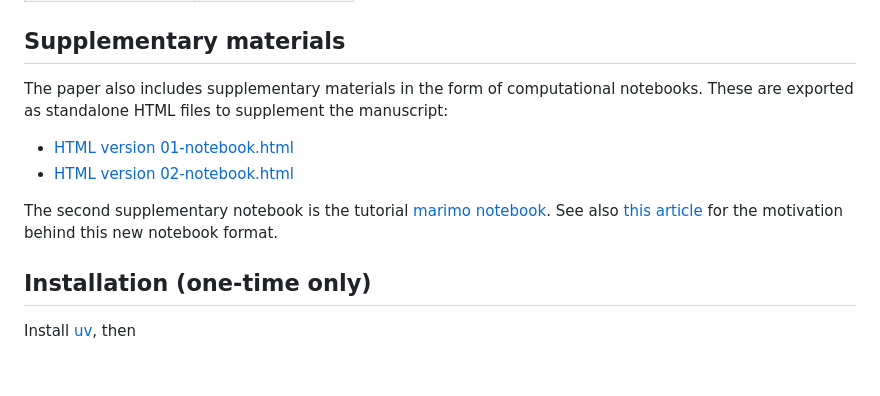
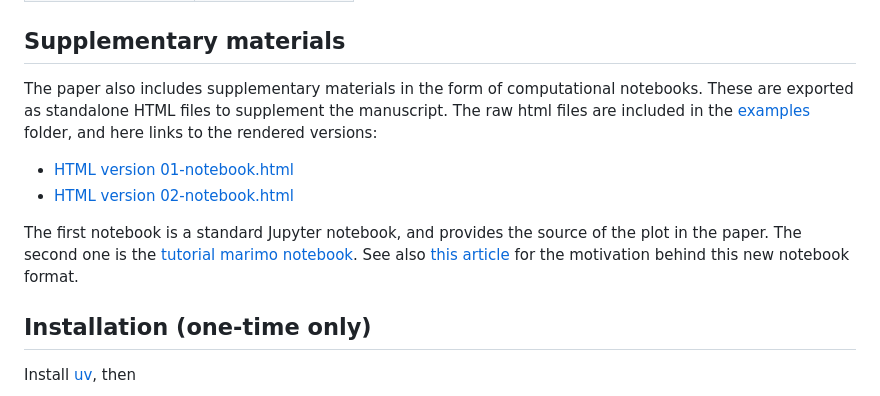
Before and after one commit to gael-close/quarto-tech-paper, a Markdown page: README.md, the part around the change. Rendered like a GitHub page; blank space fills up the shorter version.

Commit message:
Add gitstack renderdd HTML

```diff
--- a/README.md
+++ b/README.md
@@ -65,14 +65,17 @@ for a smooth writing experience (auto-completion, live & sync preview, spell che
 ## Supplementary materials
 
 The paper also includes supplementary materials in the form of computational notebooks.
-These are exported as standalone HTML files to supplement the manuscript:
-* [HTML version 01-notebook.html](examples/01-notebook.html)
-* [HTML version 02-notebook.html](examples/02-notebook.html)
+These are exported as standalone HTML files to supplement the manuscript.
+The raw html files are included in the [examples](examples) folder,
+and here links to the rendered versions:
 
-The second supplementary notebook is the tutorial [marimo notebook](https://marimo.io/).
+* [HTML version 01-notebook.html](https://raw.githack.com/gael-close/quarto-tech-paper/main/examples/01-notebook.html)
+* [HTML version 02-notebook.html](https://raw.githack.com/gael-close/quarto-tech-paper/main/examples/02-notebook.html)
+
+The first notebook is a standard Jupyter notebook, and provides the source of the plot in the paper.
+The second one is the [tutorial marimo notebook](https://marimo.io/).
 See also [this article](https://towardsdatascience.com/why-im-making-the-switch-to-marimo-notebooks/)
 for the motivation behind this new notebook format.
-
 
 ## Installation (one-time only)
 
```
